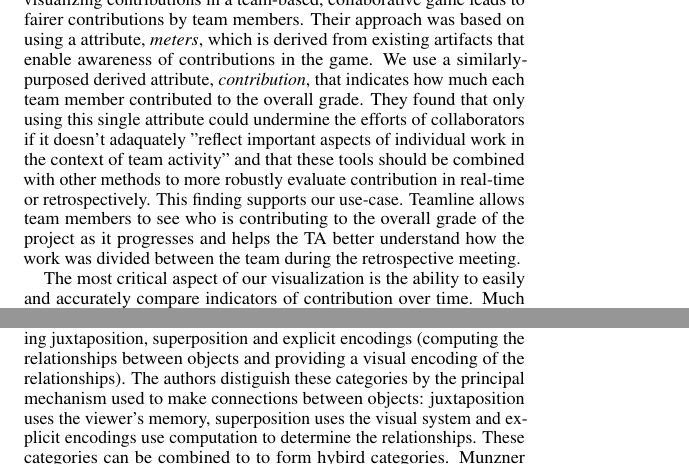
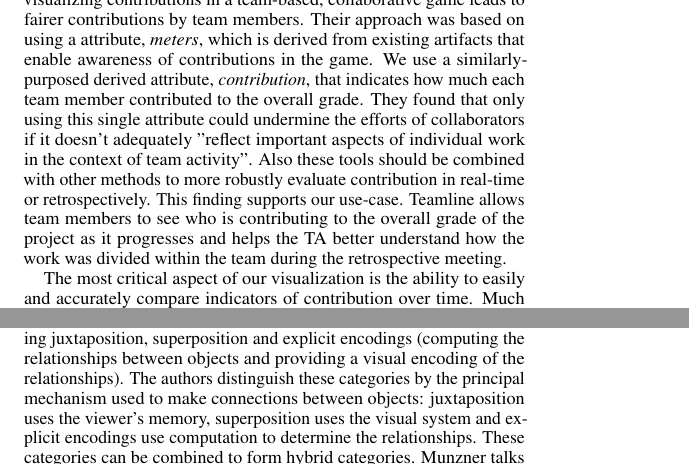
Before and after one commit to nashid/teamline, a LaTeX document (paper/sections/previous-work.tex): two parts of the page, joined at a grey line, cut so that both start at the same text. Compiled offline with pdfLaTeX.

Commit message:
before final pass

```diff
--- a/paper/sections/previous-work.tex
+++ b/paper/sections/previous-work.tex
@@ -2,9 +2,9 @@
 
 \begin{document}
 
-Our visualization is designed to show each person's contribution to a team-based project. Previous work by Kelly \cite{Kelly:2016} examined whether visualizing contributions in a team-based, collaborative game leads to fairer contributions by team members. Their approach was based on using a attribute, \textit{meters}, which is derived from existing artifacts that enable awareness of contributions in the game. We use a similarly-purposed derived attribute, \textit{contribution}, that indicates how much each team member contributed to the overall grade. They found that only using this single attribute could undermine the efforts of collaborators if it doesn't adaquately "reflect important aspects of individual work in the context of team activity" and that these tools should be combined with other methods to more robustly evaluate contribution in real-time or retrospectively. This finding supports our use-case. Teamline allows team members to see who is contributing to the overall grade of the project as it progresses and helps the TA better understand how the work was divided between the team during the retrospective meeting.
+Our visualization is designed to show each person's contribution to a team-based project. Previous work by Kelly \cite{Kelly:2016} examined whether visualizing contributions in a team-based, collaborative game leads to fairer contributions by team members. Their approach was based on using a attribute, \textit{meters}, which is derived from existing artifacts that enable awareness of contributions in the game. We use a similarly-purposed derived attribute, \textit{contribution}, that indicates how much each team member contributed to the overall grade. They found that only using this single attribute could undermine the efforts of collaborators if it doesn't adequately "reflect important aspects of individual work in the context of team activity". Also these tools should be combined with other methods to more robustly evaluate contribution in real-time or retrospectively. This finding supports our use-case. Teamline allows team members to see who is contributing to the overall grade of the project as it progresses and helps the TA better understand how the work was divided within the team during the retrospective meeting.
 
-The most critical aspect of our visualization is the ability to easily and accurately compare indicators of contribution over time. Much work has been done exploring effective ways to visualize comparisons between objects. Gleicher, et. al.\cite{Gleicher:2011} give a taxonomy of visual designs used for comparison tasks noting that all designs are assembled using juxtaposition, superposition and explicit encodings (computing the relationships between objects and providing a visual encoding of the relationships). The authors distiguish these categories by the principal mechanism used to make connections between objects: juxtaposition uses the viewer’s memory, superposition uses the visual system and explicit encodings use computation to determine the relationships. These categories can be combined to to form hybird categories. Munzner talks about these approaches in detail in \cite{Munzner:2014}. Teamline takes a hybrid approach by both superimposing each contributors' metrics in the same view and by visually encoding the computed contribution score.
+The most critical aspect of our visualization is the ability to easily and accurately compare indicators of contribution over time. Much work has been done exploring effective ways to visualize comparisons between objects. Gleicher, et. al.\cite{Gleicher:2011} give a taxonomy of visual designs used for comparison tasks noting that all designs are assembled using juxtaposition, superposition and explicit encodings (computing the relationships between objects and providing a visual encoding of the relationships). The authors distinguish these categories by the principal mechanism used to make connections between objects: juxtaposition uses the viewer’s memory, superposition uses the visual system and explicit encodings use computation to determine the relationships. These categories can be combined to form hybrid categories. Munzner talks about these approaches in detail in \cite{Munzner:2014}. Teamline takes a hybrid approach by both superimposing each contributors' metrics in the same view and by visually encoding the computed contribution score.
 
 Our vis was inspired by ShiViz\footnote{https://bestchai.bitbucket.io/shiviz/?}\cite{Abrahamson:2014} which shows messages being passed among a collection of processes to verify the happens-before relation is not violated, commit graphs like the one built into BitBucket\footnote{https://marketplace.atlassian.com/plugins/com.plugin.commitgraph.commitgraph/server/overview} which visualize commits in time, the map view on Craigslist\footnote{https://vancouver.craigslist.ca/search/hhh} which shows size-encoded point marks, and the magnifying effect for the OSX dock.
 
```
Also changed, not shown: paper/sections/previous-work.tex (2 more changed lines).
